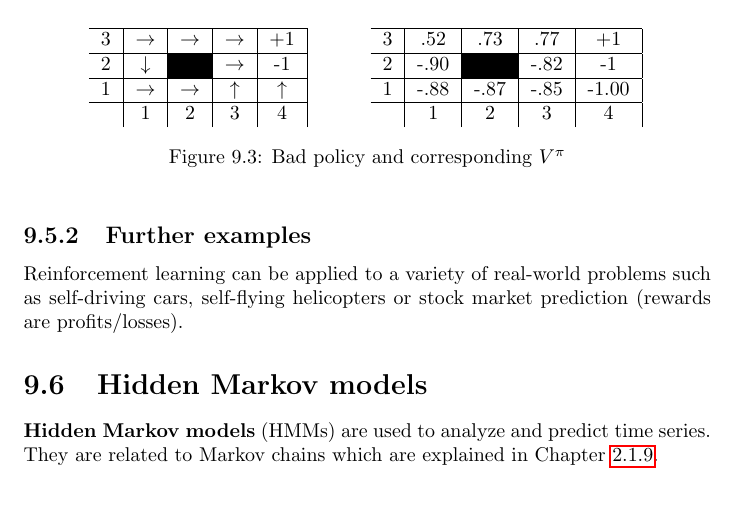
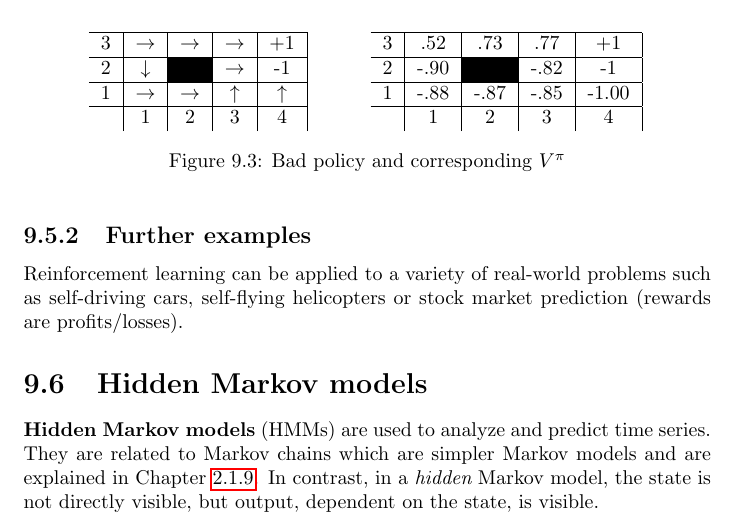
Before and after one commit to karimif/ai_notes, a LaTeX thesis (notes.tex): part of page 46 of 57, cut so that both start at the same text. Compiled offline with pdfLaTeX.

Commit message:
More content for HMM section

```diff
--- a/notes.tex
+++ b/notes.tex
@@ -1875,7 +1875,7 @@ V^{\pi}((3,1))=R((3,1)) + \gamma[0.8V^{\pi}((3,2))+0.1V^{\pi}((4,1))+0.8V^{\pi}(
 Reinforcement learning can be applied to a variety of real-world problems such as self-driving cars, self-flying helicopters or stock market prediction (rewards are profits/losses).
 
 \section{Hidden Markov models}
-{\bf Hidden Markov models} (HMMs) are used to analyze and predict time series. They are related to Markov chains which are explained in Chapter~\ref{ref:markovchains}.
+{\bf Hidden Markov models} (HMMs) are used to analyze and predict time series. They are related to Markov chains which are simpler Markov models and are explained in Chapter~\ref{ref:markovchains}. In contrast, in a {\em hidden} Markov model, the state is not directly visible, but output, dependent on the state, is visible.
 
 \chapter{Further machine learning topics}
 This chapter contains further machine learning-related topics which do not fit into the previous chapters.
```
